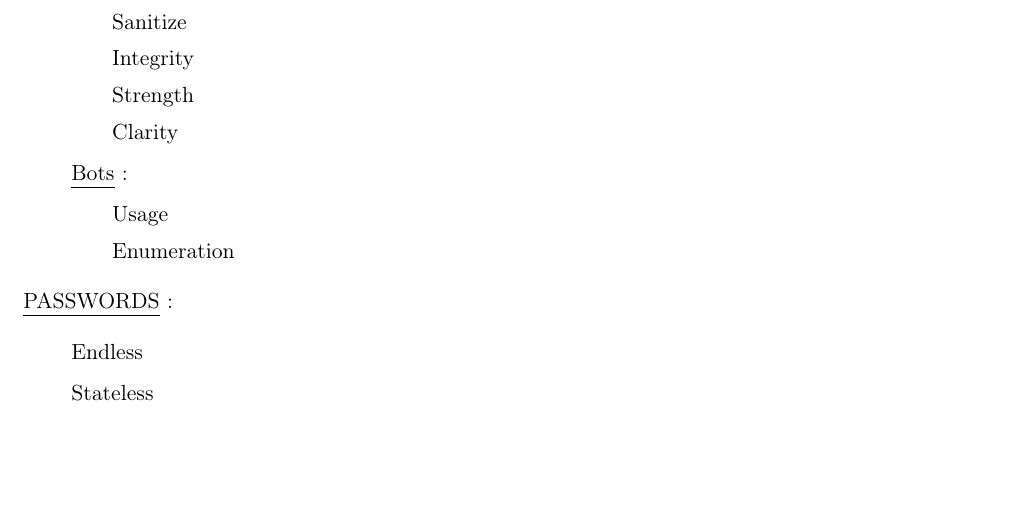
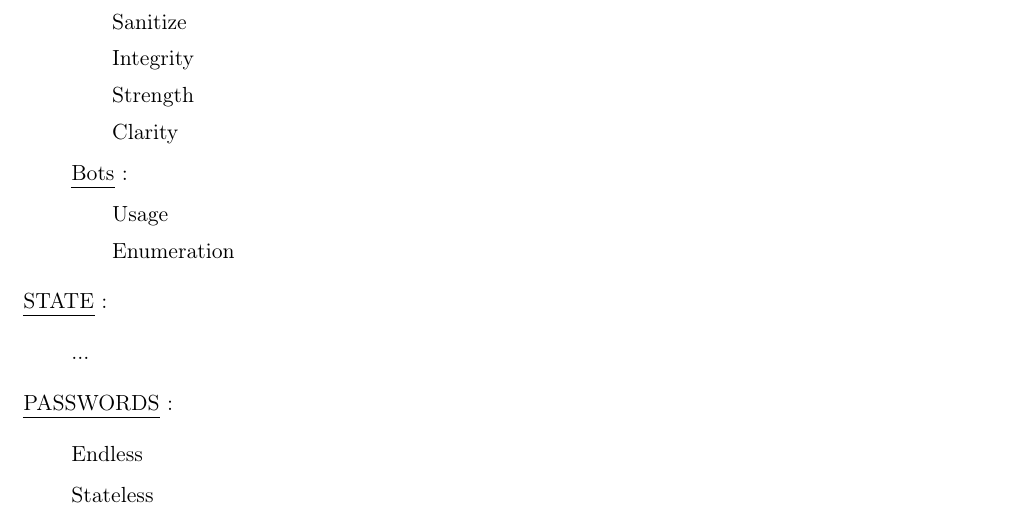
Before and after one commit to wtf-now/.meta, a LaTeX document (directives.tex): part of page 10 of 10, cut so that both start at the same text, the shorter picture padded with empty space. Compiled offline with pdfLaTeX.

Commit message:
add state config

```diff
--- a/directives.tex
+++ b/directives.tex
@@ -579,6 +579,11 @@
 		\end{enumerate}
 	\end{enumerate}
 
+	\item[] \ul{STATE} :
+	\begin{enumerate}
+		\item[] ...
+	\end{enumerate}
+
 	\item[] \ul{PASSWORDS} :
 	\begin{enumerate}
 		\item[] Endless
```
Also changed, not shown: directives.pdf.
